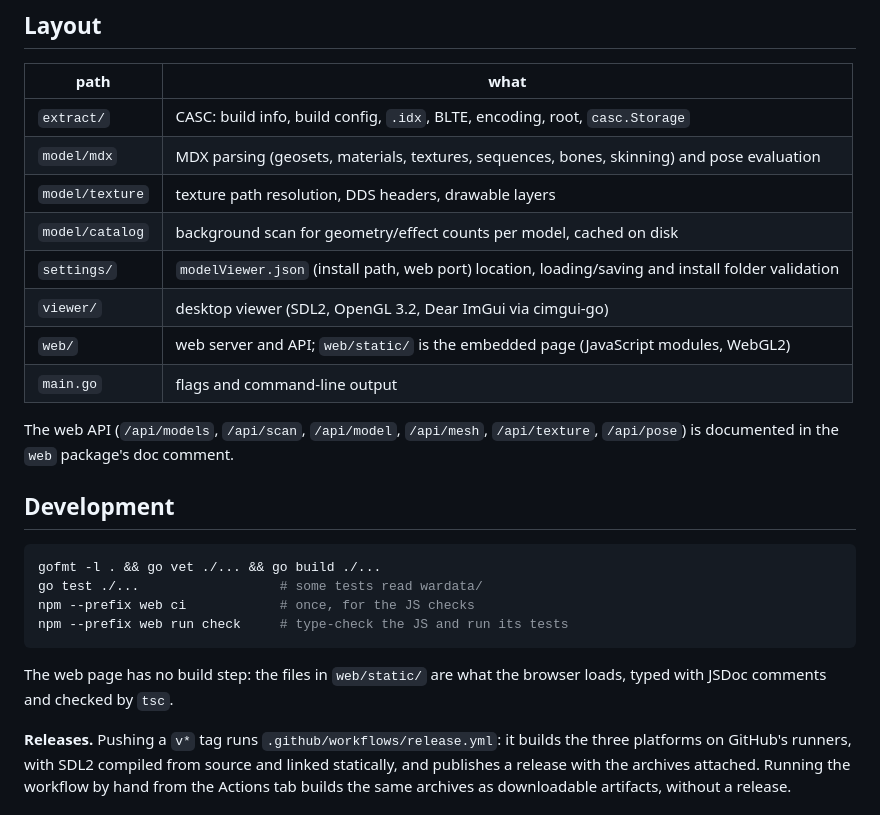
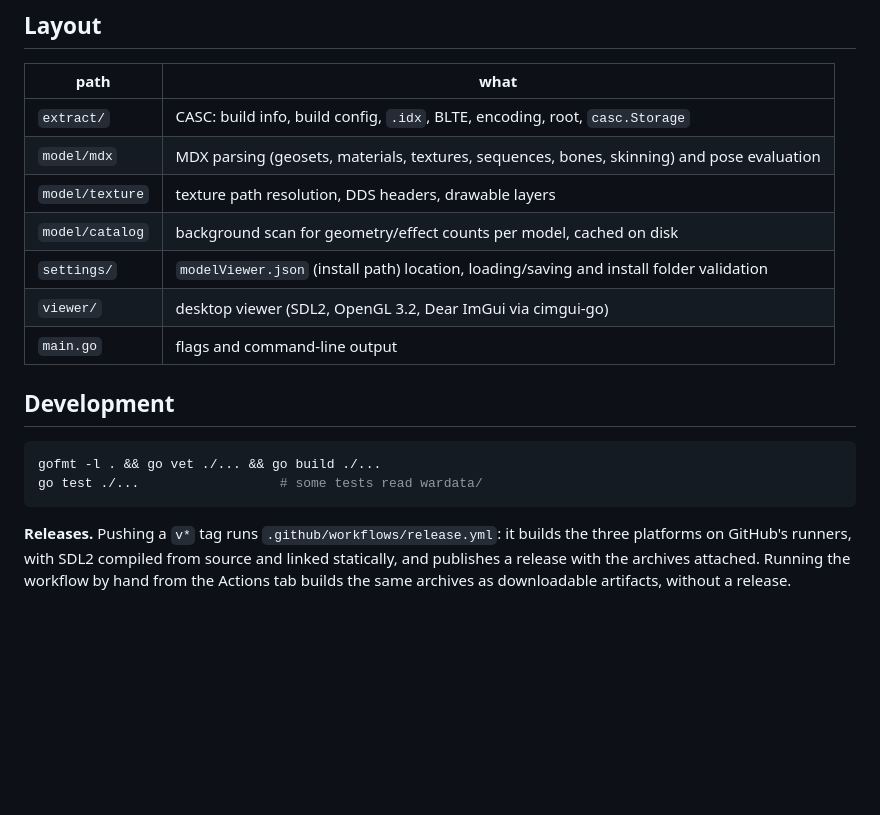
Before and after one commit to Wowo10/W3ModelViewer, a Markdown page: README.md, the part around one of its changes. Rendered like a GitHub page; blank space fills up the shorter version.

````diff
--- a/README.md
+++ b/README.md
@@ -118,25 +101,16 @@ from.
 | `model/mdx` | MDX parsing (geosets, materials, textures, sequences, bones, skinning) and pose evaluation |
 | `model/texture` | texture path resolution, DDS headers, drawable layers |
 | `model/catalog` | background scan for geometry/effect counts per model, cached on disk |
-| `settings/` | `modelViewer.json` (install path, web port) location, loading/saving and install folder validation |
+| `settings/` | `modelViewer.json` (install path) location, loading/saving and install folder validation |
 | `viewer/` | desktop viewer (SDL2, OpenGL 3.2, Dear ImGui via cimgui-go) |
-| `web/` | web server and API; `web/static/` is the embedded page (JavaScript modules, WebGL2) |
 | `main.go` | flags and command-line output |
-
-The web API (`/api/models`, `/api/scan`, `/api/model`, `/api/mesh`,
-`/api/texture`, `/api/pose`) is documented in the `web` package's doc comment.
 
 ## Development
 
 ```sh
 gofmt -l . && go vet ./... && go build ./...
 go test ./...                  # some tests read wardata/
-npm --prefix web ci            # once, for the JS checks
-npm --prefix web run check     # type-check the JS and run its tests
 ```
-
-The web page has no build step: the files in `web/static/` are what the
-browser loads, typed with JSDoc comments and checked by `tsc`.
 
 **Releases.** Pushing a `v*` tag runs `.github/workflows/release.yml`: it
 builds the three platforms on GitHub's runners, with SDL2 compiled from
````
Also changed, not shown: other parts of README.md (+3 -20 lines).
